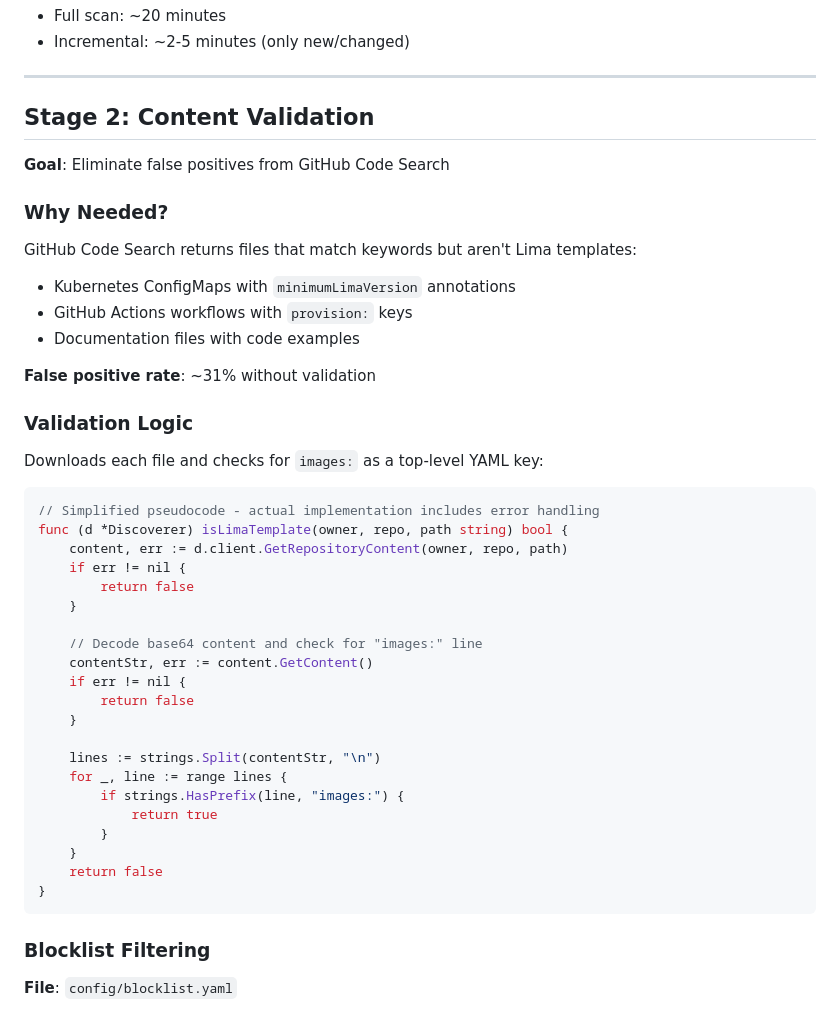
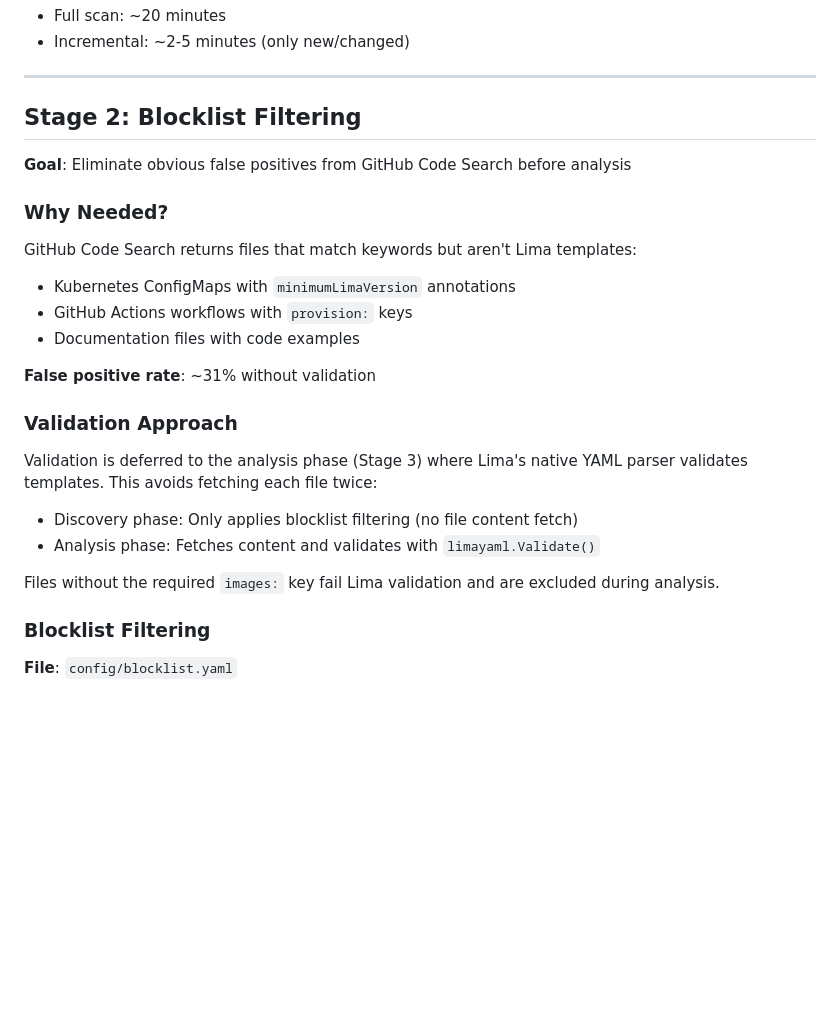
Before and after one commit to lima-catalog/lima-catalog, a Markdown page: docs/architecture/data-pipeline.md, the part around the change. GitHub-like rendering; blank space fills up the shorter version.

Commit message:
Update docs to reflect removal of isLimaTemplate
- Update data-pipeline.md: Stage 2 now "Blocklist Filtering" instead of
  "Content Validation", explain validation is deferred to analysis phase
- Update test-coverage-plan-backend.md: Remove references to removed function

````diff
--- a/docs/architecture/data-pipeline.md
+++ b/docs/architecture/data-pipeline.md
@@ -68,9 +68,9 @@ Separately enumerates `lima-vm/lima/templates/` directory to get official templa
 
 ---
 
-## Stage 2: Content Validation
+## Stage 2: Blocklist Filtering
 
-**Goal**: Eliminate false positives from GitHub Code Search
+**Goal**: Eliminate obvious false positives from GitHub Code Search before analysis
 
 ### Why Needed?
 
@@ -81,33 +81,15 @@ GitHub Code Search returns files that match keywords but aren't Lima templates:
 
 **False positive rate**: ~31% without validation
 
-### Validation Logic
+### Validation Approach
 
-Downloads each file and checks for `images:` as a top-level YAML key:
+Validation is deferred to the analysis phase (Stage 3) where Lima's native YAML
+parser validates templates. This avoids fetching each file twice:
+- Discovery phase: Only applies blocklist filtering (no file content fetch)
+- Analysis phase: Fetches content and validates with `limayaml.Validate()`
 
-```go
-// Simplified pseudocode - actual implementation includes error handling
-func (d *Discoverer) isLimaTemplate(owner, repo, path string) bool {
-    content, err := d.client.GetRepositoryContent(owner, repo, path)
-    if err != nil {
-        return false
-    }
-
-    // Decode base64 content and check for "images:" line
-    contentStr, err := content.GetContent()
-    if err != nil {
-        return false
-    }
-
-    lines := strings.Split(contentStr, "\n")
-    for _, line := range lines {
-        if strings.HasPrefix(line, "images:") {
-            return true
-        }
-    }
-    return false
-}
-```
+Files without the required `images:` key fail Lima validation and are excluded
+during analysis.
 
 ### Blocklist Filtering
 
````
Also changed, not shown: docs/testing/test-coverage-plan-backend.md (+2 -3 lines).
